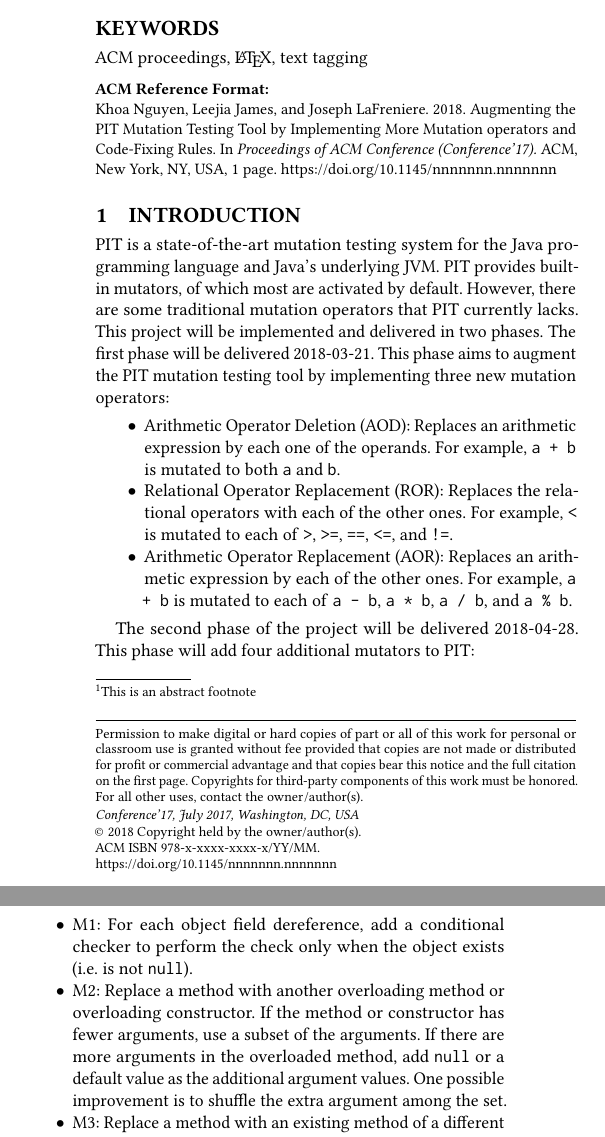
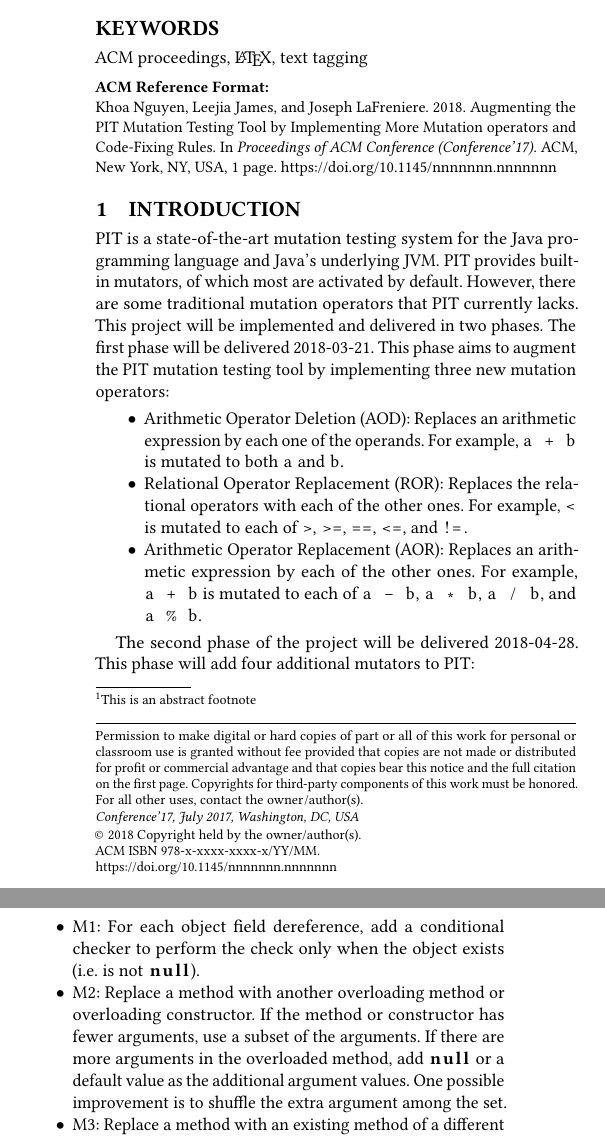
Before and after one commit to lafrenierejm/report, a LaTeX paper (report.tex, which reads section/introduction.tex): two parts of the columns of the page, joined at a grey line, cut so that both start at the same text. Compiled offline with pdfLaTeX.

Commit message:
Use listingsutf8 package to typeset Java code

```diff
--- a/report.tex
+++ b/report.tex
@@ -13,6 +13,12 @@
 
 
 \usepackage{booktabs} % For formal tables
+
+% Source code
+\usepackage{listingsutf8}
+%% Java
+\lstnewenvironment{java}{\lstset{language=java}}{}
+\renewcommand{\java}[1]{\lstinline[columns=fixed,language=java]{#1}}
 
 % Macros
 \makeatletter % changes the catcode of '@' to 11
--- a/section/introduction.tex
+++ b/section/introduction.tex
@@ -10,27 +10,27 @@
 \item
   Arithmetic Operator Deletion (AOD):
   Replaces an arithmetic expression by each one of the operands.
-  For example, \texttt{a + b} is mutated to both \texttt{a} and \texttt{b}.
+  For example, \java{a + b} is mutated to both \java{a} and \java{b}.
 \item
   Relational Operator Replacement (ROR):
   Replaces the relational operators with each of the other ones.
-  For example, \texttt{<} is mutated to each of \texttt{>}, \texttt{>=}, \texttt{==}, \texttt{<=}, and \texttt{!=}.
+  For example, \java{<} is mutated to each of \java{>}, \java{>=}, \java{==}, \java{<=}, and \java{!=}.
 \item
   Arithmetic Operator Replacement (AOR):
   Replaces an arithmetic expression by each of the other ones.
-  For example, \texttt{a + b} is mutated to each of \texttt{a - b}, \texttt{a * b}, \texttt{a / b}, and \texttt{a \% b}.
+  For example, \java{a + b} is mutated to each of \java{a - b}, \java{a * b}, \java{a / b}, and \java{a \% b}.
 \end{itemize}
 
 The second phase of the project will be delivered 2018-04-28.  This phase will add four additional mutators to PIT:
 \begin{itemize}
 \item
   M1:
-  For each object field dereference, add a conditional checker to perform the check only when the object exists (\ie{} is not \texttt{null}).
+  For each object field dereference, add a conditional checker to perform the check only when the object exists (\ie{} is not \java{null}).
 \item
   M2:
   Replace a method with another overloading method or overloading constructor.
   If the method or constructor has fewer arguments, use a subset of the arguments.
-  If there are more arguments in the overloaded method, add \texttt{null} or a default value as the additional argument values.
+  If there are more arguments in the overloaded method, add \java{null} or a default value as the additional argument values.
   One possible improvement is to shuffle the extra argument among the set.
 \item
   M3:
```
